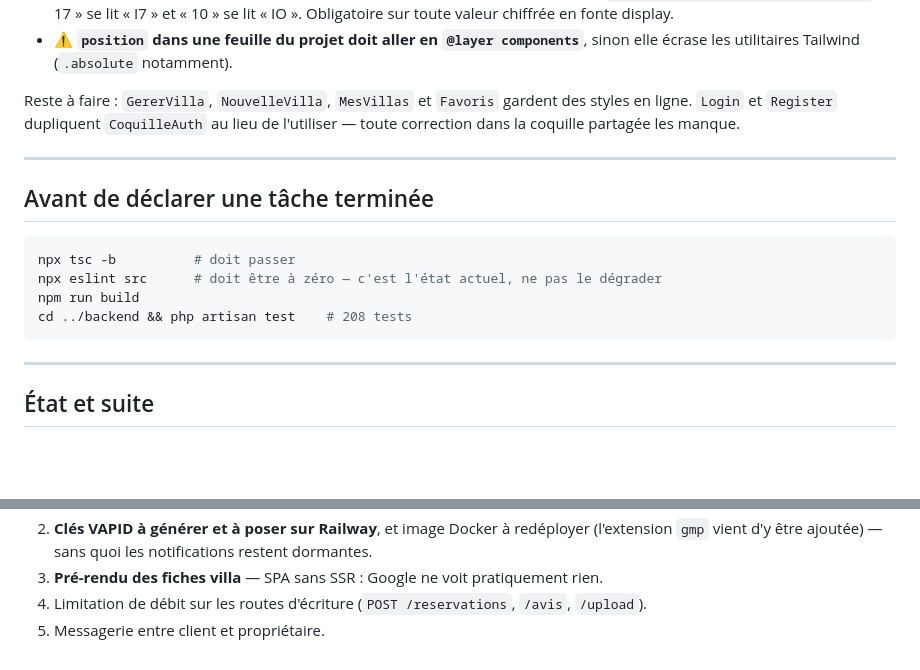
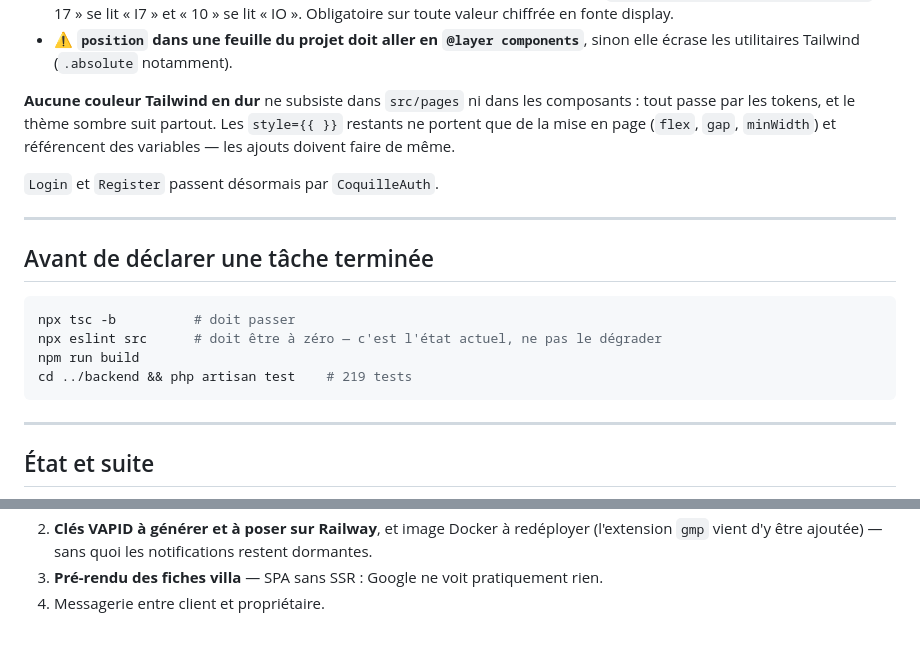
Before and after one commit to ASS429/Ma-Villa, a Markdown page: Ma-Villa/CLAUDE.md, 2 parts joined by grey strips. Rendered like a GitHub page; blank space fills up the shorter version.

````diff
--- a/Ma-Villa/CLAUDE.md
+++ b/Ma-Villa/CLAUDE.md
@@ -105,9 +105,12 @@ même agencement, stylée en ligne.
 - ⚠️ **`position` dans une feuille du projet doit aller en `@layer components`**,
   sinon elle écrase les utilitaires Tailwind (`.absolute` notamment).
 
-Reste à faire : `GererVilla`, `NouvelleVilla`, `MesVillas` et `Favoris` gardent
-des styles en ligne. `Login` et `Register` dupliquent `CoquilleAuth` au lieu de
-l'utiliser — toute correction dans la coquille partagée les manque.
+**Aucune couleur Tailwind en dur** ne subsiste dans `src/pages` ni dans les
+composants : tout passe par les tokens, et le thème sombre suit partout. Les
+`style={{ }}` restants ne portent que de la mise en page (`flex`, `gap`,
+`minWidth`) et référencent des variables — les ajouts doivent faire de même.
+
+`Login` et `Register` passent désormais par `CoquilleAuth`.
 
 ---
 
@@ -117,7 +120,7 @@ l'utiliser — toute correction dans la coquille partagée les manque.
 npx tsc -b          # doit passer
 npx eslint src      # doit être à zéro — c'est l'état actuel, ne pas le dégrader
 npm run build
-cd ../backend && php artisan test    # 208 tests
+cd ../backend && php artisan test    # 219 tests
 ```
 
 ---
@@ -143,6 +146,4 @@ installable avec notifications poussées · 30 vulnérabilités Composer corrig
    redéployer (l'extension `gmp` vient d'y être ajoutée) — sans quoi les
    notifications restent dormantes.
 3. **Pré-rendu des fiches villa** — SPA sans SSR : Google ne voit pratiquement rien.
-4. Limitation de débit sur les routes d'écriture (`POST /reservations`,
-   `/avis`, `/upload`).
-5. Messagerie entre client et propriétaire.
+4. Messagerie entre client et propriétaire.
````
Also changed, not shown: docs/08-AUDIT-COMPLET-ET-REFONTE.md (+17 -16 lines).
